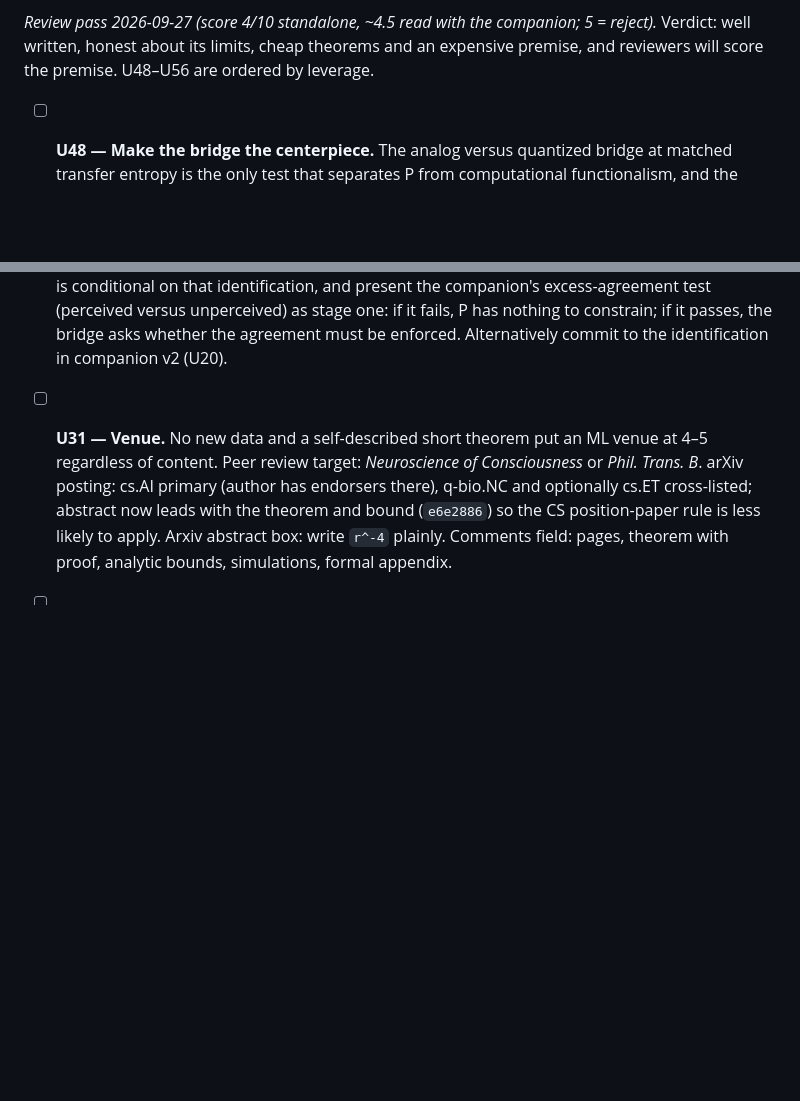
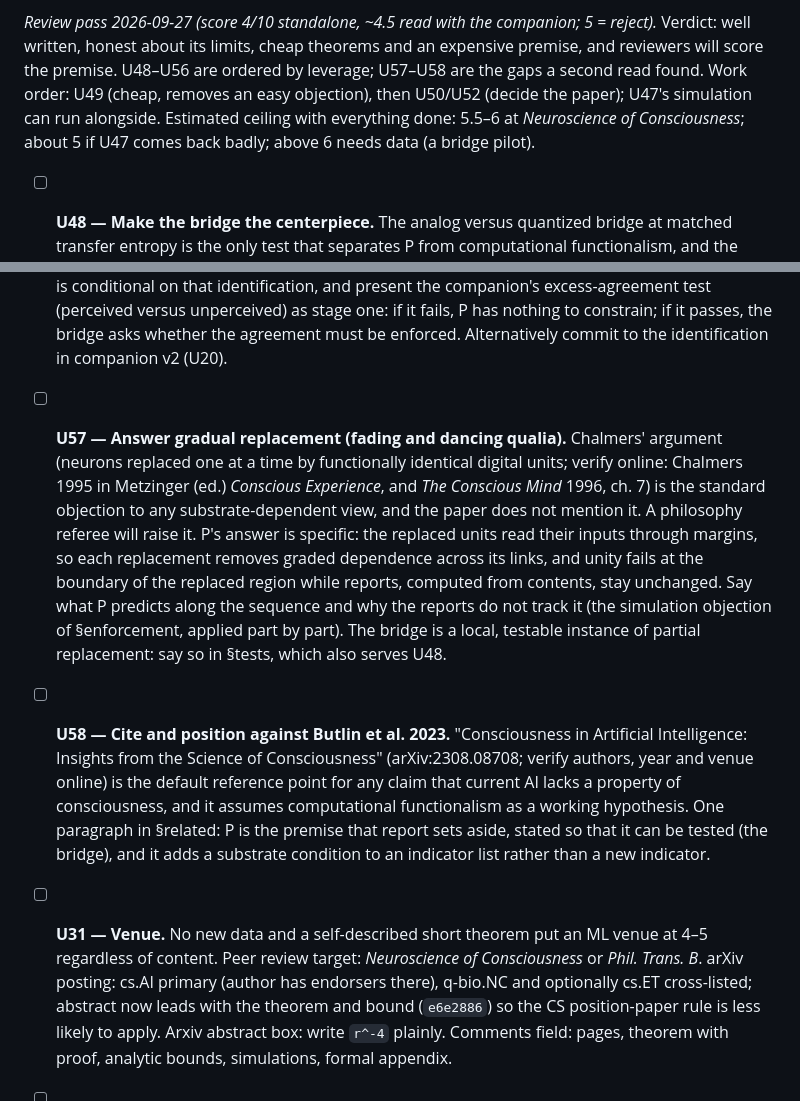
Before and after one commit to bobaseb/coupling_gated_cortical_coherence, a Markdown page: tasks/todo.md, 2 parts joined by grey strips. GitHub-like rendering; blank space fills up the shorter version.

Commit message:
Ledger: U57 gradual replacement, U58 Butlin et al. 2023; work order
Co-Authored-By: Claude Opus 5.5 <noreply@anthropic.com>

```diff
--- a/tasks/todo.md
+++ b/tasks/todo.md
@@ -71,7 +71,11 @@ margin theorem excludes content read from bits. Constraints and history:
 *Review pass 2026-09-27 (score 4/10 standalone, ~4.5 read with the
 companion; 5 = reject).* Verdict: well written, honest about its limits,
 cheap theorems and an expensive premise, and reviewers will score the
-premise. U48–U56 are ordered by leverage.
+premise. U48–U56 are ordered by leverage; U57–U58 are the gaps a second read
+found. Work order: U49 (cheap, removes an easy objection), then U50/U52
+(decide the paper); U47's simulation can run alongside. Estimated ceiling with
+everything done: 5.5–6 at *Neuroscience of Consciousness*; about 5 if U47
+comes back badly; above 6 needs data (a bridge pilot).
 
 - [ ] **U48 — Make the bridge the centerpiece.** The analog versus quantized
   bridge at matched transfer entropy is the only test that separates P from
@@ -133,6 +137,27 @@ premise. U48–U56 are ordered by leverage.
   fails, P has nothing to constrain; if it passes, the bridge asks whether the
   agreement must be enforced. Alternatively commit to the identification in
   companion v2 (U20).
+- [ ] **U57 — Answer gradual replacement (fading and dancing qualia).** Chalmers'
+  argument (neurons replaced one at a time by functionally identical digital
+  units; verify online: Chalmers 1995 in Metzinger (ed.) *Conscious
+  Experience*, and *The Conscious Mind* 1996, ch. 7) is the standard objection
+  to any substrate-dependent view, and the paper does not mention it. A
+  philosophy referee will raise it. P's answer is specific: the replaced units
+  read their inputs through margins, so each replacement removes graded
+  dependence across its links, and unity fails at the boundary of the replaced
+  region while reports, computed from contents, stay unchanged. Say what P
+  predicts along the sequence and why the reports do not track it (the
+  simulation objection of §enforcement, applied part by part). The bridge is a
+  local, testable instance of partial replacement: say so in §tests, which
+  also serves U48.
+- [ ] **U58 — Cite and position against Butlin et al. 2023.** "Consciousness in
+  Artificial Intelligence: Insights from the Science of Consciousness"
+  (arXiv:2308.08708; verify authors, year and venue online) is the default
+  reference point for any claim that current AI lacks a property of
+  consciousness, and it assumes computational functionalism as a working
+  hypothesis. One paragraph in §related: P is the premise that report sets
+  aside, stated so that it can be tested (the bridge), and it adds a
+  substrate condition to an indicator list rather than a new indicator.
 
 - [ ] **U31 — Venue.** No new data and a self-described short theorem put an
   ML venue at 4–5 regardless of content. Peer review target: *Neuroscience of
```
